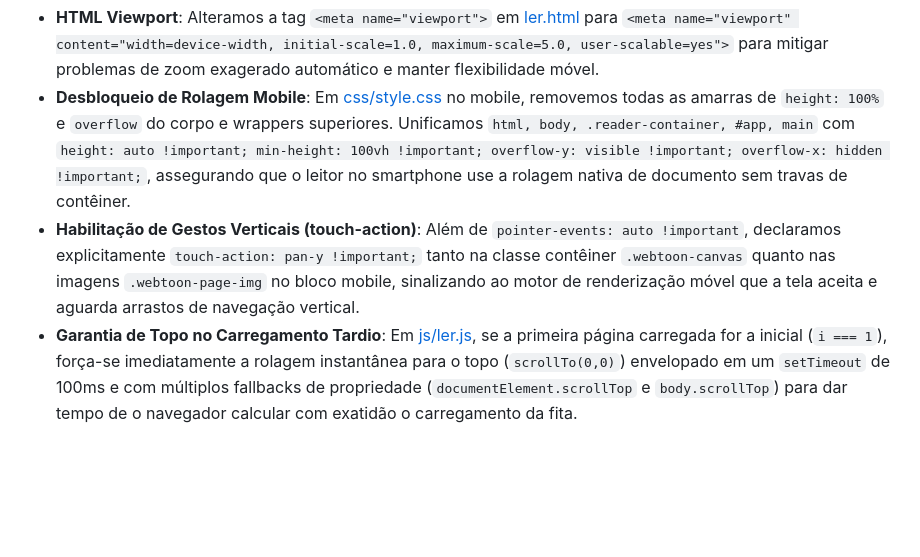
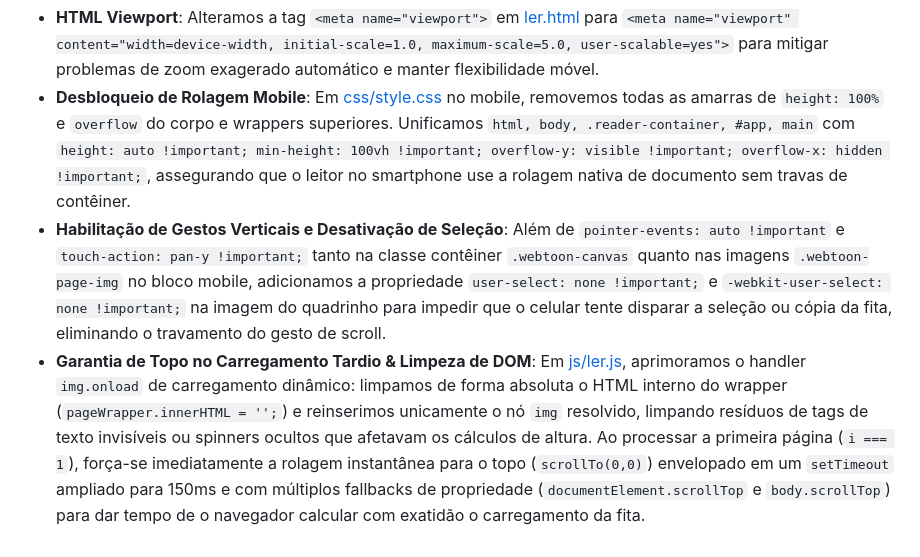
Before and after one commit to omoloya/site-fiovermelho, a Markdown page: walkthrough.md, the part around the change. Rendered like a GitHub page; blank space fills up the shorter version.

Commit message:
docs: update walkthrough.md DOM-cleaning loaded states

```diff
--- a/walkthrough.md
+++ b/walkthrough.md
@@ -147,5 +147,5 @@ Implementamos uma otimização profunda para a leitura vertical dos capítulos e
 ### 4. Correção Crítica de Viewport, Rolagem Mobile e Eventos de Toque
 *   **HTML Viewport**: Alteramos a tag `<meta name="viewport">` em [ler.html](file:///c:/Users/Barbara/Desktop/miles/site-fiovermelho/ler.html) para `<meta name="viewport" content="width=device-width, initial-scale=1.0, maximum-scale=5.0, user-scalable=yes">` para mitigar problemas de zoom exagerado automático e manter flexibilidade móvel.
 *   **Desbloqueio de Rolagem Mobile**: Em [css/style.css](file:///c:/Users/Barbara/Desktop/miles/site-fiovermelho/css/style.css) no mobile, removemos todas as amarras de `height: 100%` e `overflow` do corpo e wrappers superiores. Unificamos `html, body, .reader-container, #app, main` com `height: auto !important; min-height: 100vh !important; overflow-y: visible !important; overflow-x: hidden !important;`, assegurando que o leitor no smartphone use a rolagem nativa de documento sem travas de contêiner.
-*   **Habilitação de Gestos Verticais (touch-action)**: Além de `pointer-events: auto !important`, declaramos explicitamente `touch-action: pan-y !important;` tanto na classe contêiner `.webtoon-canvas` quanto nas imagens `.webtoon-page-img` no bloco mobile, sinalizando ao motor de renderização móvel que a tela aceita e aguarda arrastos de navegação vertical.
-*   **Garantia de Topo no Carregamento Tardio**: Em [js/ler.js](file:///c:/Users/Barbara/Desktop/miles/site-fiovermelho/js/ler.js), se a primeira página carregada for a inicial (`i === 1`), força-se imediatamente a rolagem instantânea para o topo (`scrollTo(0,0)`) envelopado em um `setTimeout` de 100ms e com múltiplos fallbacks de propriedade (`documentElement.scrollTop` e `body.scrollTop`) para dar tempo de o navegador calcular com exatidão o carregamento da fita.
+*   **Habilitação de Gestos Verticais e Desativação de Seleção**: Além de `pointer-events: auto !important` e `touch-action: pan-y !important;` tanto na classe contêiner `.webtoon-canvas` quanto nas imagens `.webtoon-page-img` no bloco mobile, adicionamos a propriedade `user-select: none !important;` e `-webkit-user-select: none !important;` na imagem do quadrinho para impedir que o celular tente disparar a seleção ou cópia da fita, eliminando o travamento do gesto de scroll.
+*   **Garantia de Topo no Carregamento Tardio & Limpeza de DOM**: Em [js/ler.js](file:///c:/Users/Barbara/Desktop/miles/site-fiovermelho/js/ler.js), aprimoramos o handler `img.onload` de carregamento dinâmico: limpamos de forma absoluta o HTML interno do wrapper (`pageWrapper.innerHTML = '';`) e reinserimos unicamente o nó `img` resolvido, limpando resíduos de tags de texto invisíveis ou spinners ocultos que afetavam os cálculos de altura. Ao processar a primeira página (`i === 1`), força-se imediatamente a rolagem instantânea para o topo (`scrollTo(0,0)`) envelopado em um `setTimeout` ampliado para 150ms e com múltiplos fallbacks de propriedade (`documentElement.scrollTop` e `body.scrollTop`) para dar tempo de o navegador calcular com exatidão o carregamento da fita.
```
